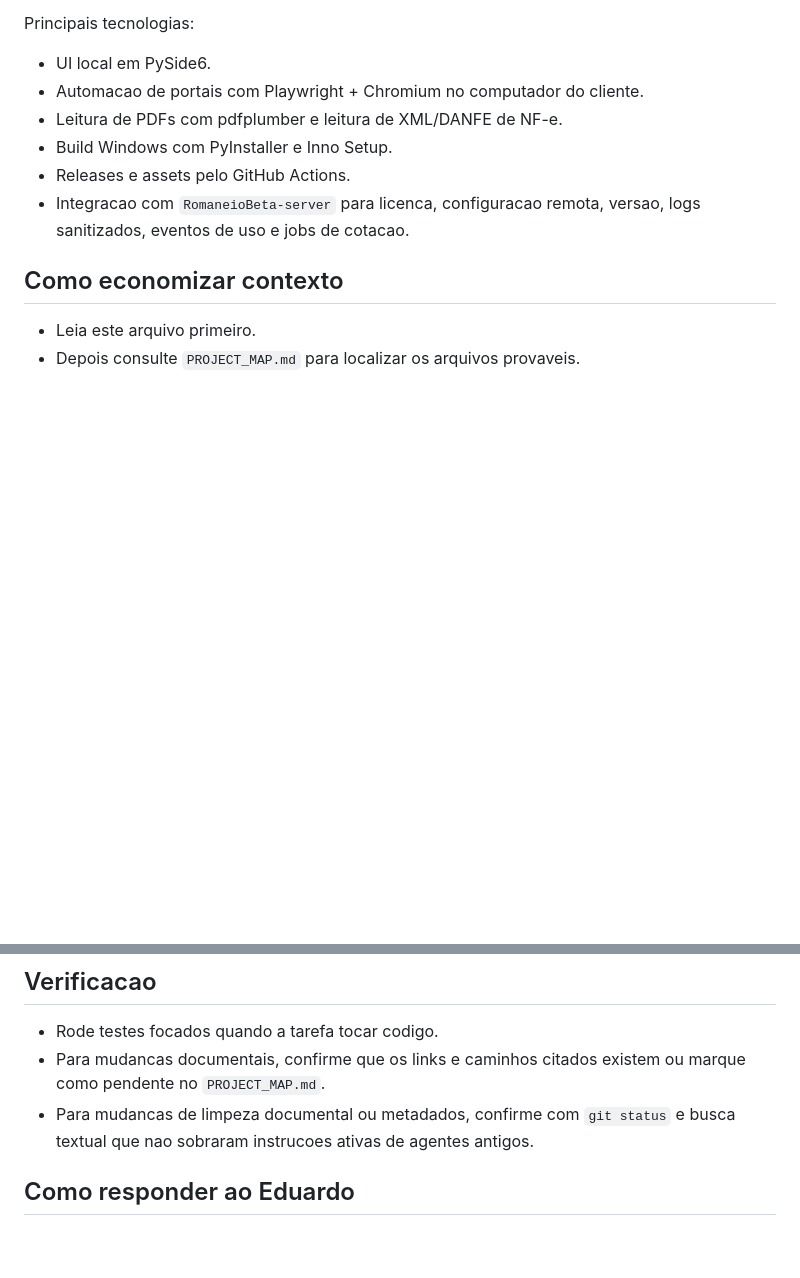
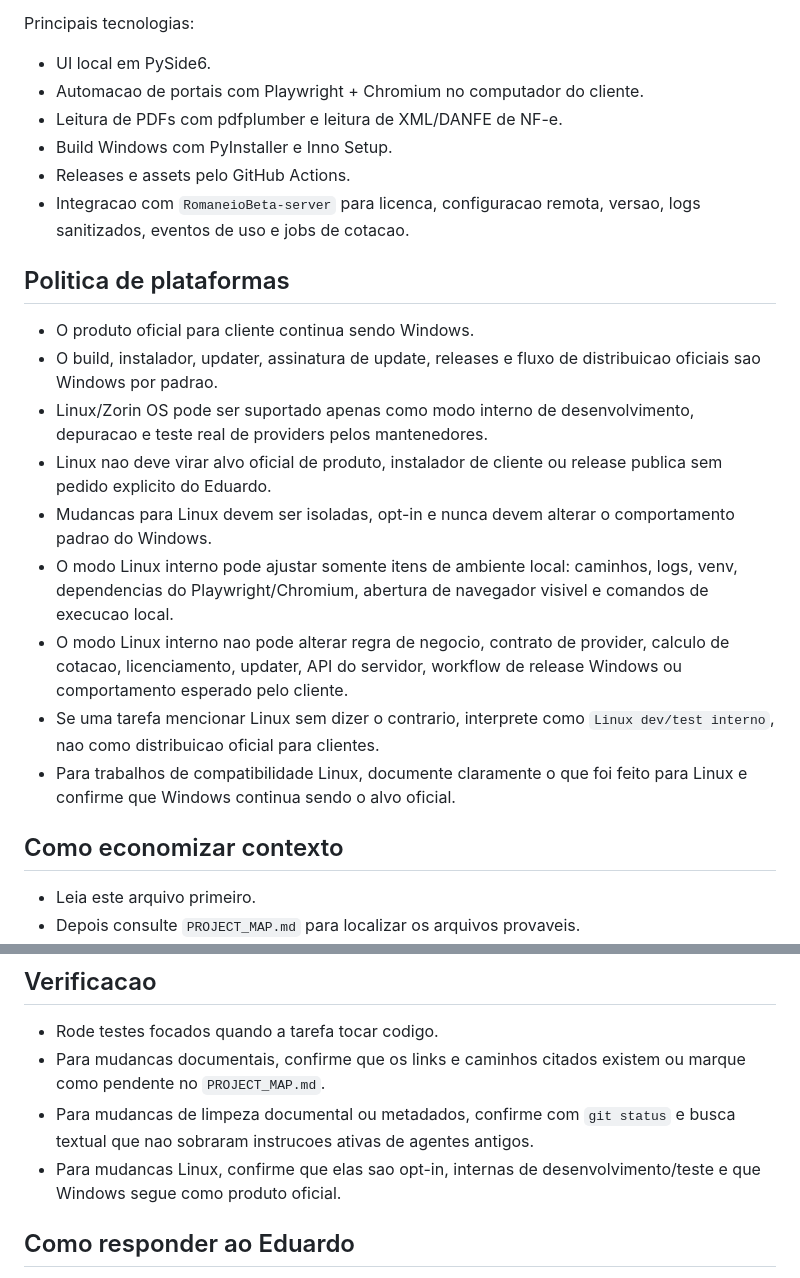
Before and after one commit to kaianesteffens/RomaneioBeta, a Markdown page: AGENTS.md, 2 parts joined by grey strips. GitHub-like rendering; blank space fills up the shorter version.

Commit message:
docs: define Windows production and Linux dev policy

```diff
--- a/AGENTS.md
+++ b/AGENTS.md
@@ -14,6 +14,18 @@ Principais tecnologias:
 - Build Windows com PyInstaller e Inno Setup.
 - Releases e assets pelo GitHub Actions.
 - Integracao com `RomaneioBeta-server` para licenca, configuracao remota, versao, logs sanitizados, eventos de uso e jobs de cotacao.
+
+## Politica de plataformas
+
+- O produto oficial para cliente continua sendo Windows.
+- O build, instalador, updater, assinatura de update, releases e fluxo de distribuicao oficiais sao Windows por padrao.
+- Linux/Zorin OS pode ser suportado apenas como modo interno de desenvolvimento, depuracao e teste real de providers pelos mantenedores.
+- Linux nao deve virar alvo oficial de produto, instalador de cliente ou release publica sem pedido explicito do Eduardo.
+- Mudancas para Linux devem ser isoladas, opt-in e nunca devem alterar o comportamento padrao do Windows.
+- O modo Linux interno pode ajustar somente itens de ambiente local: caminhos, logs, venv, dependencias do Playwright/Chromium, abertura de navegador visivel e comandos de execucao local.
+- O modo Linux interno nao pode alterar regra de negocio, contrato de provider, calculo de cotacao, licenciamento, updater, API do servidor, workflow de release Windows ou comportamento esperado pelo cliente.
+- Se uma tarefa mencionar Linux sem dizer o contrario, interprete como `Linux dev/test interno`, nao como distribuicao oficial para clientes.
+- Para trabalhos de compatibilidade Linux, documente claramente o que foi feito para Linux e confirme que Windows continua sendo o alvo oficial.
 
 ## Como economizar contexto
 
@@ -55,6 +67,7 @@ Principais tecnologias:
 - Rode testes focados quando a tarefa tocar codigo.
 - Para mudancas documentais, confirme que os links e caminhos citados existem ou marque como pendente no `PROJECT_MAP.md`.
 - Para mudancas de limpeza documental ou metadados, confirme com `git status` e busca textual que nao sobraram instrucoes ativas de agentes antigos.
+- Para mudancas Linux, confirme que elas sao opt-in, internas de desenvolvimento/teste e que Windows segue como produto oficial.
 
 ## Como responder ao Eduardo
 
```
